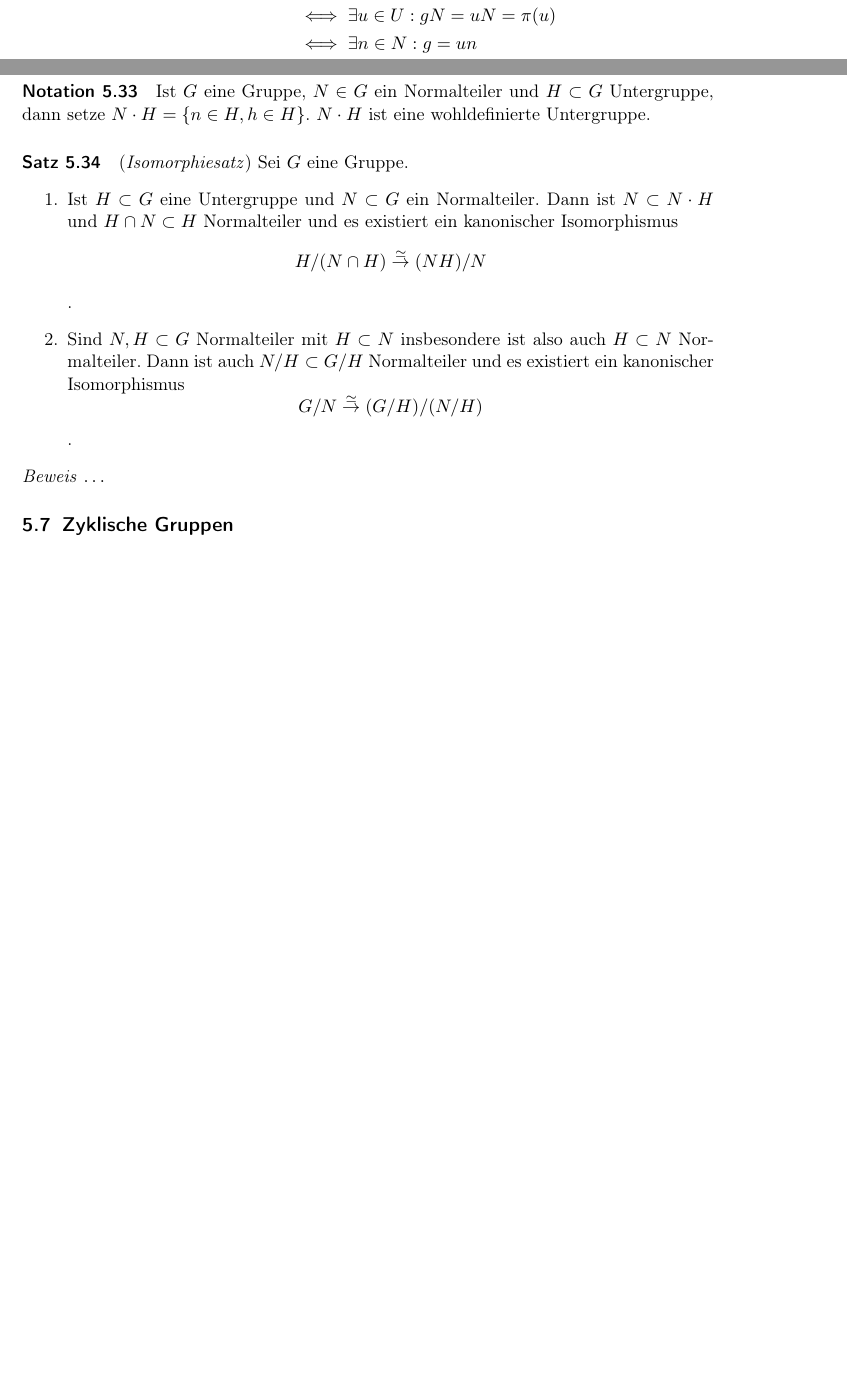
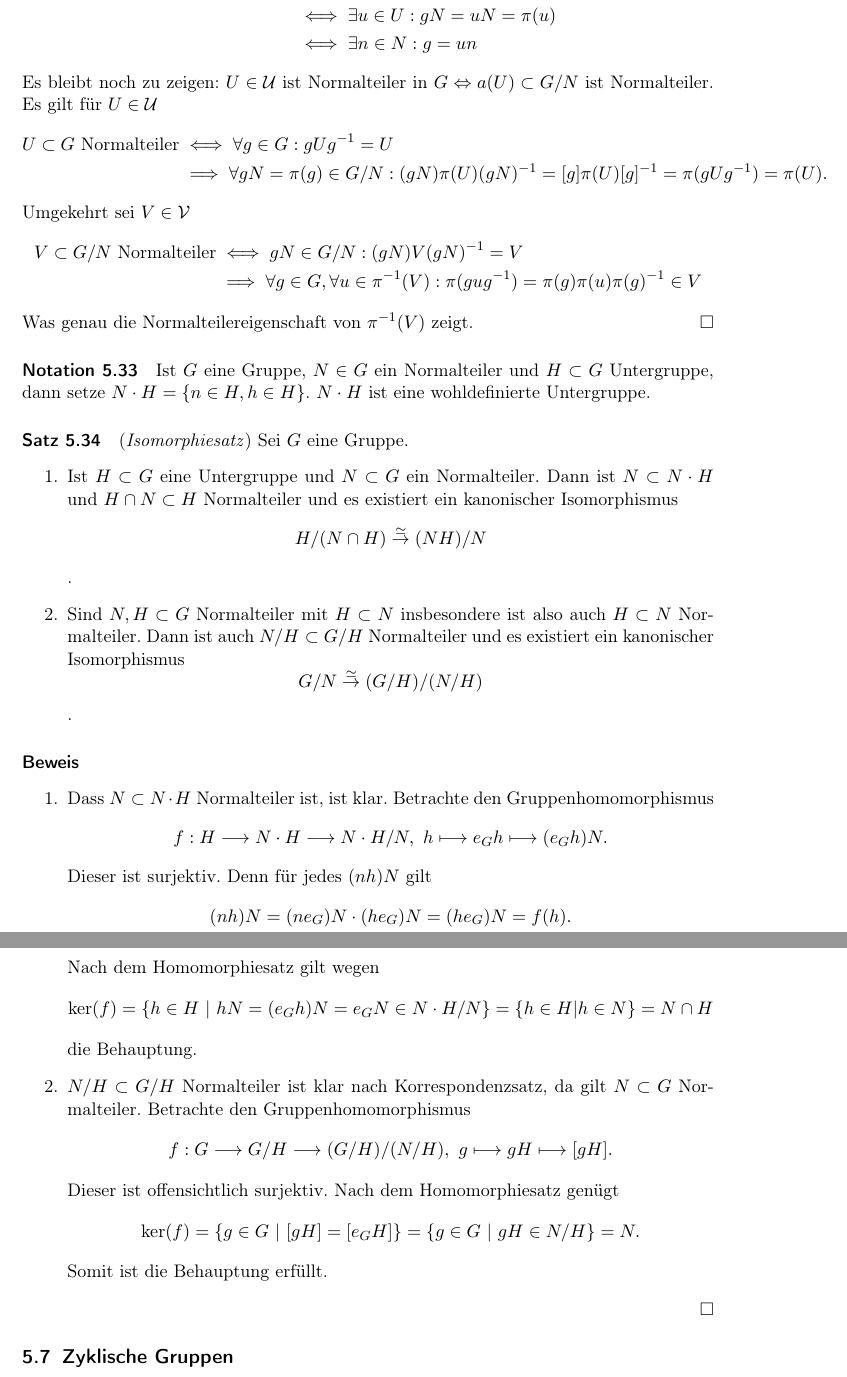
Before and after one commit to FlexW/Algebra-I, a LaTeX document (skriptum.tex): two parts of pages 14 and 15 of 42 before the commit and two parts of pages 15 and 16 of 43 after it, joined at a grey line, cut so that both start at the same text, the shorter picture padded with empty space. Compiled offline with pdfLaTeX.

Commit message:
new proofs

```diff
--- a/skriptum.tex
+++ b/skriptum.tex
@@ -732,6 +732,21 @@ Wegen Surjektivität von $\pi$ ist $\glqq \supset \grqq$ klar. Für $\glqq \subs
                          &\iff \exists u \in U: gN = uN = \pi(u) \\
                          &\iff \exists n \in N: g = un
 \end{align*}
+Es bleibt noch zu zeigen: $U \in \mathcal{U}$ ist Normalteiler in $G \Leftrightarrow a(U)
+\subset G/N$ ist Normalteiler. Es gilt für $U \in \mathcal{U}$
+\begin{align*}
+  U \subset G~\text{Normalteiler} &\iff \forall g \in G: gUg^{-1} = U \\
+                                  &\implies \forall gN = \pi(g) \in G/N: (gN)\pi(U)(gN)^{-1}
+                                    = [g]\pi(U)[g]^{-1} =\pi(gUg^{-1}) = \pi(U).
+\end{align*}
+Umgekehrt sei $V \in \mathcal{V}$
+\begin{align*}
+  V \subset G/N~\text{Normalteiler} &\iff gN \in G/N: (gN)V(gN)^{-1} = V \\
+                                    &\implies \forall g \in G, \forall u \in \pi^{-1}(V):
+                                      \pi(gug^{-1}) = \pi(g)\pi(u)\pi(g)^{-1} \in V
+\end{align*}
+Was genau die Normalteilereigenschaft von $\pi^{-1}(V)$ zeigt.
+\hfill $\square$
 
 \paragraph{Notation 5.33} Ist $G$ eine Gruppe, $N \in G$ ein Normalteiler und $H
 \subset G$ Untergruppe, dann setze $N \cdot H = \{n \in H, h \in H\}$. $N \cdot
@@ -754,7 +769,38 @@ H$ ist eine wohldefinierte Untergruppe.
   \]
   .
 \end{enumerate}
-\textit{Beweis} $\dots$
+\paragraph{Beweis}
+\begin{enumerate}{}
+\item Dass $N \subset N \cdot H$ Normalteiler ist, ist klar. Betrachte den
+  Gruppenhomomorphismus
+  \[
+    f: H \longrightarrow N \cdot H \longrightarrow N \cdot H/N,
+    ~h \longmapsto e_Gh \longmapsto (e_Gh)N.
+  \]
+  Dieser ist surjektiv. Denn für jedes $(nh)N$ gilt
+  \[
+    (nh)N = (ne_G)N \cdot (he_G)N = (he_G)N = f(h).
+  \]
+  Nach dem Homomorphiesatz gilt wegen
+  \[
+    \ker(f) = \{h \in H ~|~ hN = (e_Gh)N = e_GN \in N \cdot H/N\} = \{h \in H |
+    h \in N\} = N \cap H
+  \]
+  die Behauptung.
+
+\item $N/H \subset G/H$ Normalteiler ist klar nach Korrespondenzsatz, da gilt $N
+  \subset G$ Normalteiler. Betrachte den Gruppenhomomorphismus
+  \[
+    f: G \longrightarrow G/H \longrightarrow (G/H)/(N/H),~
+    g \longmapsto gH \longmapsto [gH].
+  \]
+  Dieser ist offensichtlich surjektiv. Nach dem Homomorphiesatz genügt
+  \[
+    \ker(f) = \{g \in G ~|~ [gH] = [e_GH]\} = \{g \in G ~|~ gH \in N/H\} = N.
+  \]
+  Somit ist die Behauptung erfüllt.
+\end{enumerate}
+\hfill $\square$
 
 \subsection{Zyklische Gruppen}
 \label{subsec:zyklischegruppen}
```
